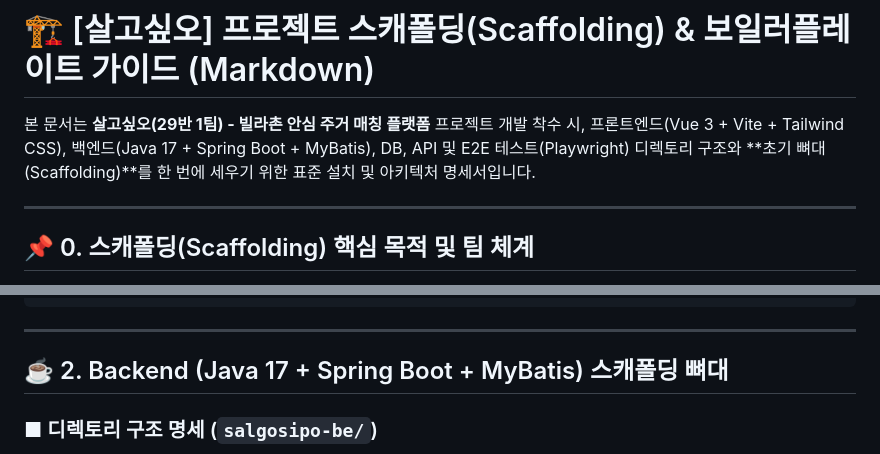
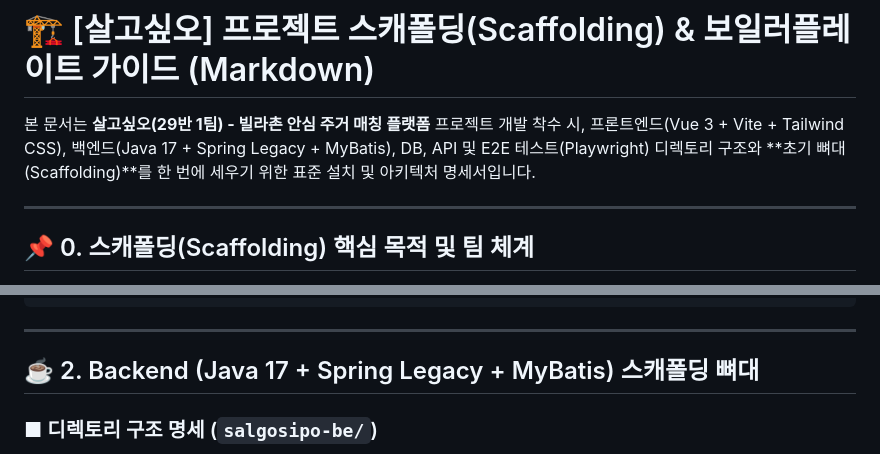
Before and after one commit to kb-7-29-1/kb, a Markdown page: .agents/scaffolding_guide.md, 2 parts joined by grey strips. GitHub-like rendering.

```diff
--- a/.agents/scaffolding_guide.md
+++ b/.agents/scaffolding_guide.md
@@ -1,6 +1,6 @@
 # 🏗️ [살고싶오] 프로젝트 스캐폴딩(Scaffolding) & 보일러플레이트 가이드 (Markdown)
 
-본 문서는 **살고싶오(29반 1팀) - 빌라촌 안심 주거 매칭 플랫폼** 프로젝트 개발 착수 시, 프론트엔드(Vue 3 + Vite + Tailwind CSS), 백엔드(Java 17 + Spring Boot + MyBatis), DB, API 및 E2E 테스트(Playwright) 디렉토리 구조와 **초기 뼈대(Scaffolding)**를 한 번에 세우기 위한 표준 설치 및 아키텍처 명세서입니다.
+본 문서는 **살고싶오(29반 1팀) - 빌라촌 안심 주거 매칭 플랫폼** 프로젝트 개발 착수 시, 프론트엔드(Vue 3 + Vite + Tailwind CSS), 백엔드(Java 17 + Spring Legacy + MyBatis), DB, API 및 E2E 테스트(Playwright) 디렉토리 구조와 **초기 뼈대(Scaffolding)**를 한 번에 세우기 위한 표준 설치 및 아키텍처 명세서입니다.
 
 ---
 
@@ -90,7 +90,7 @@ salgosipo-fe/
 
 ---
 
-## ☕ 2. Backend (Java 17 + Spring Boot + MyBatis) 스캐폴딩 뼈대
+## ☕ 2. Backend (Java 17 + Spring Legacy + MyBatis) 스캐폴딩 뼈대
 
 ### ■ 디렉토리 구조 명세 (`salgosipo-be/`)
 
```
Also changed, not shown: .agents/notion_summary_reference.md (+1 -1 lines), .agents/wbs_reference.md (+1 -1 lines).
